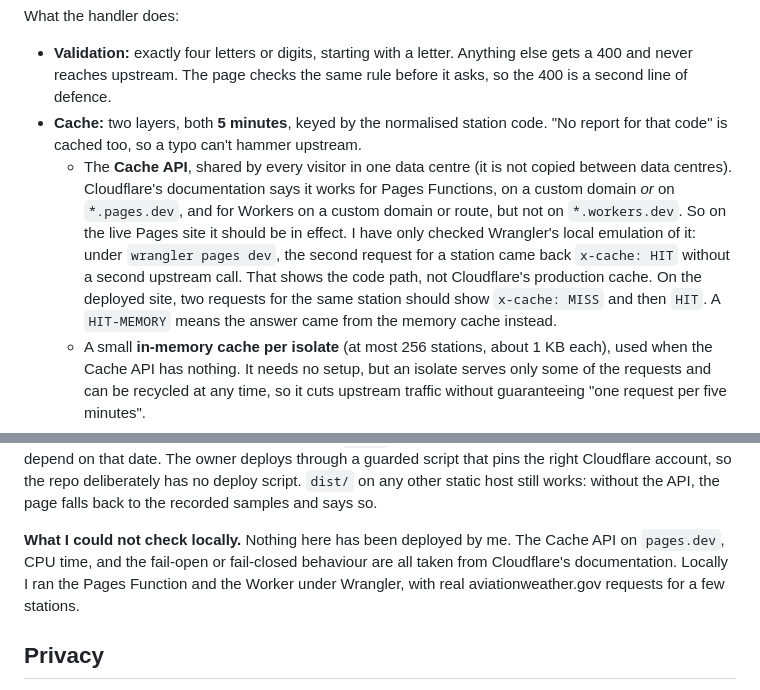
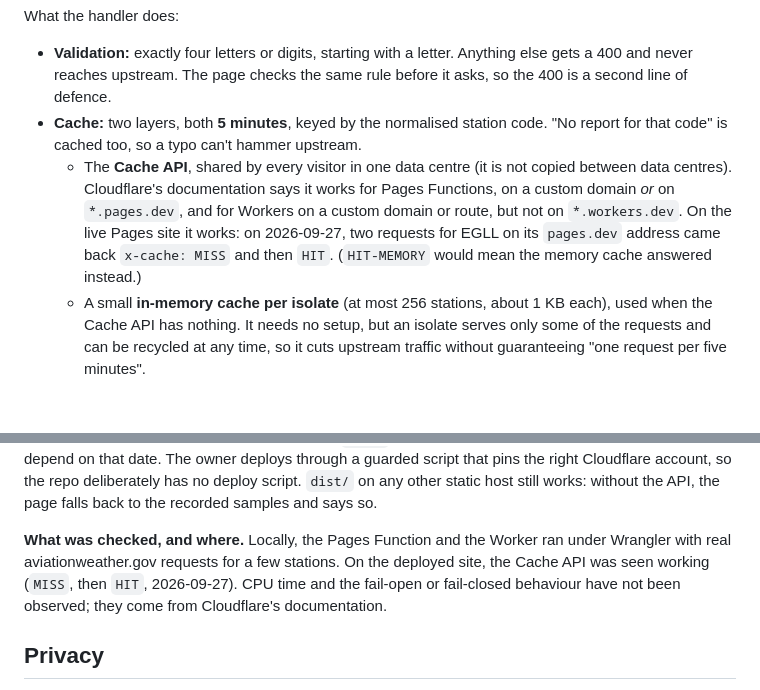
Before and after one commit to ramenprotokol/sky-report, a Markdown page: README.md, 2 parts joined by grey strips. Drawn GitHub-style; blank space fills up the shorter version.

Commit message:
README: production Cache API observed on pages.dev
Two requests for EGLL on the deployed site gave x-cache MISS, then HIT
(2026-09-27), so the README now states that instead of "unverified".

Co-Authored-By: Claude Opus 5.5 <noreply@anthropic.com>

```diff
--- a/README.md
+++ b/README.md
@@ -132,7 +132,7 @@ What the handler does:
 
 - **Validation:** exactly four letters or digits, starting with a letter. Anything else gets a 400 and never reaches upstream. The page checks the same rule before it asks, so the 400 is a second line of defence.
 - **Cache:** two layers, both **5 minutes**, keyed by the normalised station code. "No report for that code" is cached too, so a typo can't hammer upstream.
-  - The **Cache API**, shared by every visitor in one data centre (it is not copied between data centres). Cloudflare's documentation says it works for Pages Functions, on a custom domain *or* on `*.pages.dev`, and for Workers on a custom domain or route, but not on `*.workers.dev`. So on the live Pages site it should be in effect. I have only checked Wrangler's local emulation of it: under `wrangler pages dev`, the second request for a station came back `x-cache: HIT` without a second upstream call. That shows the code path, not Cloudflare's production cache. On the deployed site, two requests for the same station should show `x-cache: MISS` and then `HIT`. A `HIT-MEMORY` means the answer came from the memory cache instead.
+  - The **Cache API**, shared by every visitor in one data centre (it is not copied between data centres). Cloudflare's documentation says it works for Pages Functions, on a custom domain *or* on `*.pages.dev`, and for Workers on a custom domain or route, but not on `*.workers.dev`. On the live Pages site it works: on 2026-09-27, two requests for EGLL on its `pages.dev` address came back `x-cache: MISS` and then `HIT`. (`HIT-MEMORY` would mean the memory cache answered instead.)
   - A small **in-memory cache per isolate** (at most 256 stations, about 1 KB each), used when the Cache API has nothing. It needs no setup, but an isolate serves only some of the requests and can be recycled at any time, so it cuts upstream traffic without guaranteeing "one request per five minutes".
 - **Size cap:** the upstream body is read as a stream and abandoned as soon as it passes 64 KB.
 - **Timeout and errors:** upstream gets 6 s. Errors come back as clear JSON: `invalid_id` (400), `upstream_error` (502, for upstream 5xx/429, bad or oversized bodies, or network failure) and `upstream_timeout` (504). An unknown station is an ordinary answer, `{"error":"unknown_station"}` with status 200, much as upstream itself answers 204 for "no data". That keeps a typo from showing as a failed request in the browser console.
@@ -152,7 +152,7 @@ What the page does with the answer (`src/app/api.ts`): a report is drawn and lab
 
 **Deploying.** Run `npm run build`, then, from the repo root (where `functions/` is), `npx wrangler pages deploy dist --project-name <project>` for the Pages site, or `npx wrangler deploy` for the standalone Worker. `wrangler.toml` belongs to the Worker. Wrangler's `pages` commands skip it, because it has no `pages_build_output_dir`, so the Function's compatibility date comes from the Pages project's settings, not from this file. It uses only standard `fetch`, streams and the Cache API, so it should not depend on that date. The owner deploys through a guarded script that pins the right Cloudflare account, so the repo deliberately has no deploy script. `dist/` on any other static host still works: without the API, the page falls back to the recorded samples and says so.
 
-**What I could not check locally.** Nothing here has been deployed by me. The Cache API on `pages.dev`, CPU time, and the fail-open or fail-closed behaviour are all taken from Cloudflare's documentation. Locally I ran the Pages Function and the Worker under Wrangler, with real aviationweather.gov requests for a few stations.
+**What was checked, and where.** Locally, the Pages Function and the Worker ran under Wrangler with real aviationweather.gov requests for a few stations. On the deployed site, the Cache API was seen working (`MISS`, then `HIT`, 2026-09-27). CPU time and the fail-open or fail-closed behaviour have not been observed; they come from Cloudflare's documentation.
 
 ## Privacy
 
```
